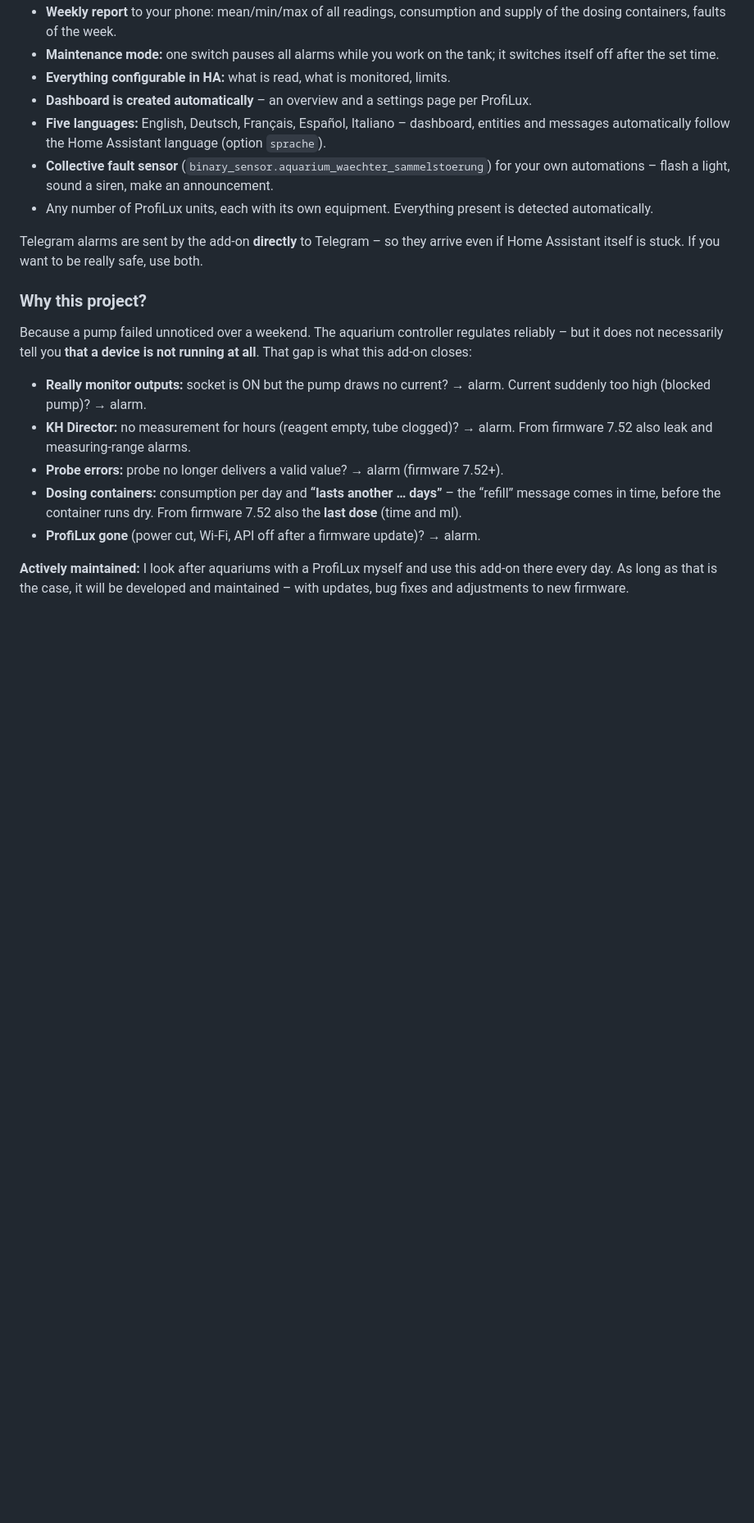
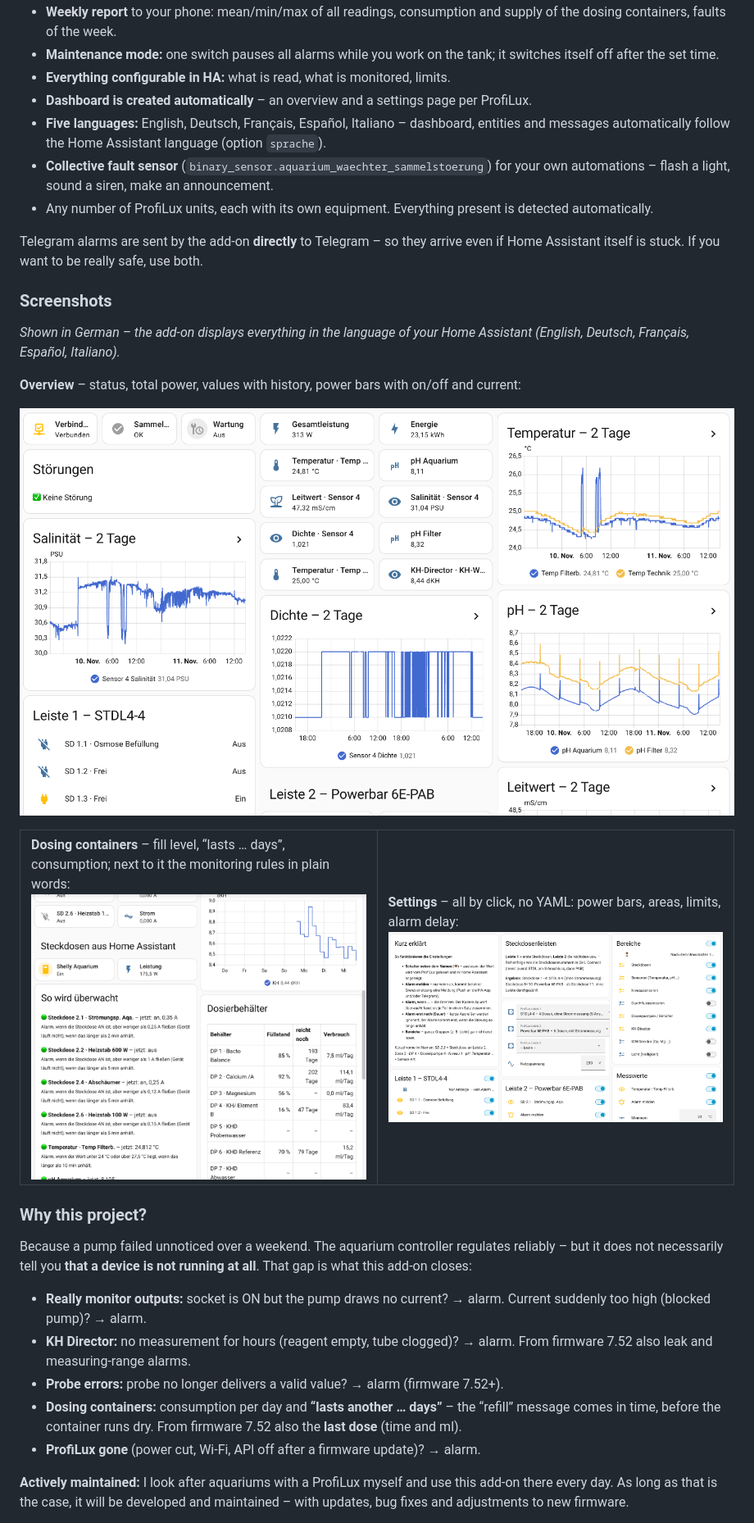
Before and after one commit to ghefs/aquarium-waechter, a Markdown page: README.en.md, the part around one of its changes. Shown at 82% size. GitHub-like rendering; pictures changed too: images/dashboard.png (added), images/dosierer.png (added), images/einstellungen.png (added); blank space fills up the shorter version.

Commit message:
README: Screenshots (Übersicht, Dosierbehälter, Einstellungen)
Co-Authored-By: Claude Opus 5.5 <noreply@anthropic.com>

```diff
--- a/README.en.md
+++ b/README.en.md
@@ -53,6 +53,20 @@ phone (HA companion app and/or Telegram):
 
 Telegram alarms are sent by the add-on **directly** to Telegram – so they arrive even
 if Home Assistant itself is stuck. If you want to be really safe, use both.
+
+### Screenshots
+
+*Shown in German – the add-on displays everything in the language of your Home Assistant
+(English, Deutsch, Français, Español, Italiano).*
+
+**Overview** – status, total power, values with history, power bars with on/off and current:
+
+![Dashboard overview](images/dashboard.png)
+
+<table><tr>
+<td width="50%"><b>Dosing containers</b> – fill level, “lasts … days”, consumption; next to it the monitoring rules in plain words:<br><img src="images/dosierer.png" alt="Dosing containers and monitoring"></td>
+<td width="50%"><b>Settings</b> – all by click, no YAML: power bars, areas, limits, alarm delay:<br><img src="images/einstellungen.png" alt="Settings page"></td>
+</tr></table>
 
 ### Why this project?
 
```
Also changed, not shown: other parts of README.en.md (+1 -1 lines), README.md (+11 -0 lines).
